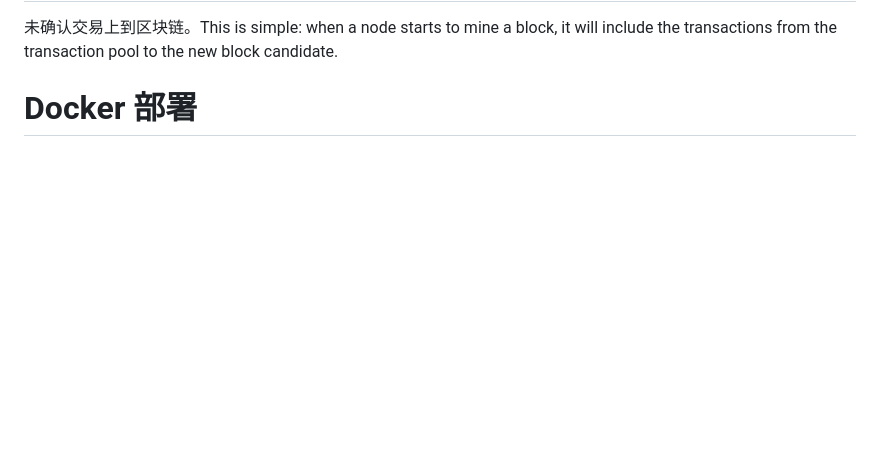
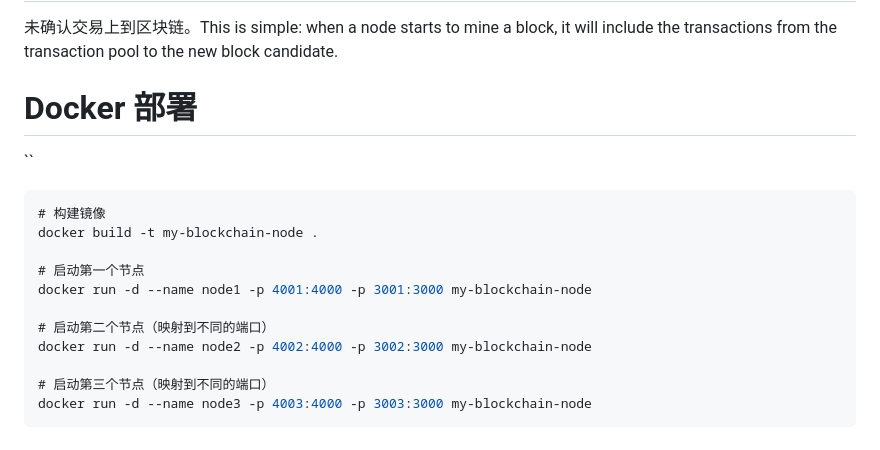
Before and after one commit to ddongzi/miaocoin, a Markdown page: MiaoCoin/README.md, the part around the change. GitHub-like rendering; blank space fills up the shorter version.

````diff
--- a/MiaoCoin/README.md
+++ b/MiaoCoin/README.md
@@ -253,3 +253,17 @@ Transaction pool is a structure that contains all of the “unconfirmed transact
 
 
 # Docker 部署
+ ``
+```js
+# 构建镜像
+docker build -t my-blockchain-node .
+
+# 启动第一个节点
+docker run -d --name node1 -p 4001:4000 -p 3001:3000 my-blockchain-node
+
+# 启动第二个节点（映射到不同的端口）
+docker run -d --name node2 -p 4002:4000 -p 3002:3000 my-blockchain-node
+
+# 启动第三个节点（映射到不同的端口）
+docker run -d --name node3 -p 4003:4000 -p 3003:3000 my-blockchain-node
+```
````
